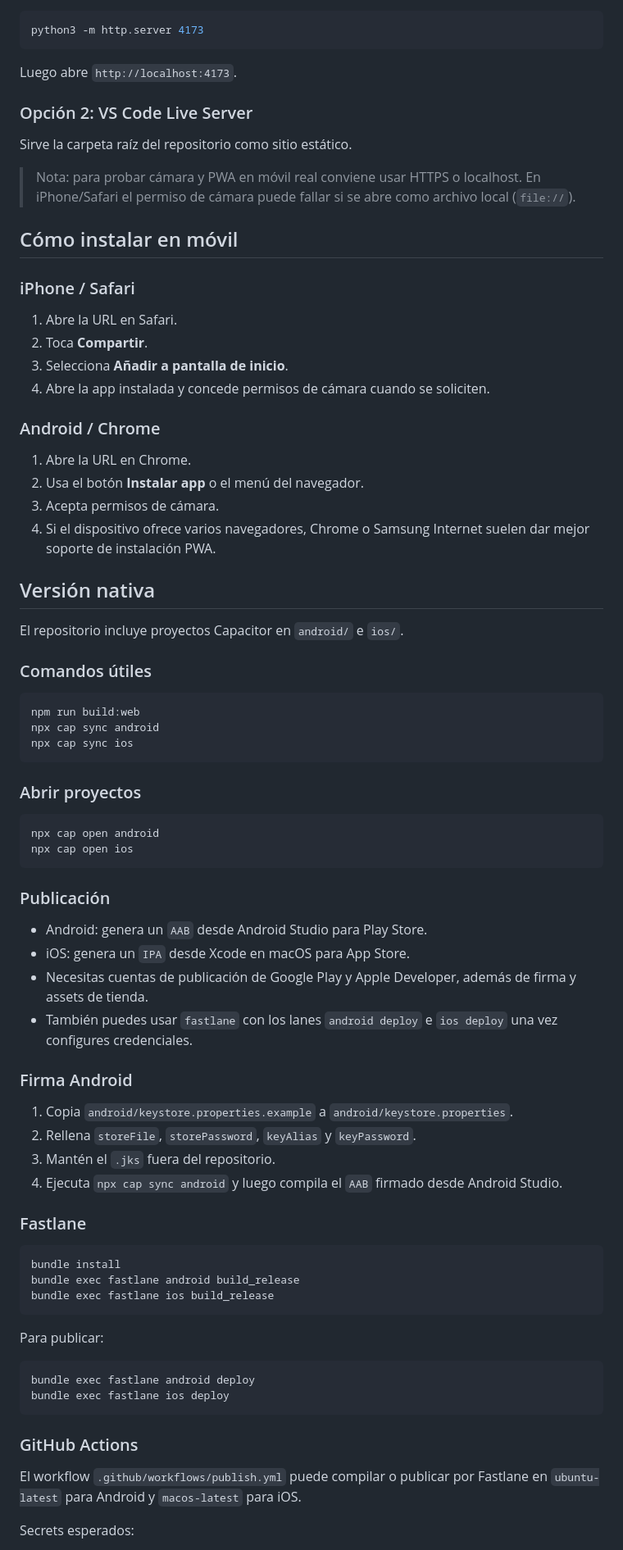
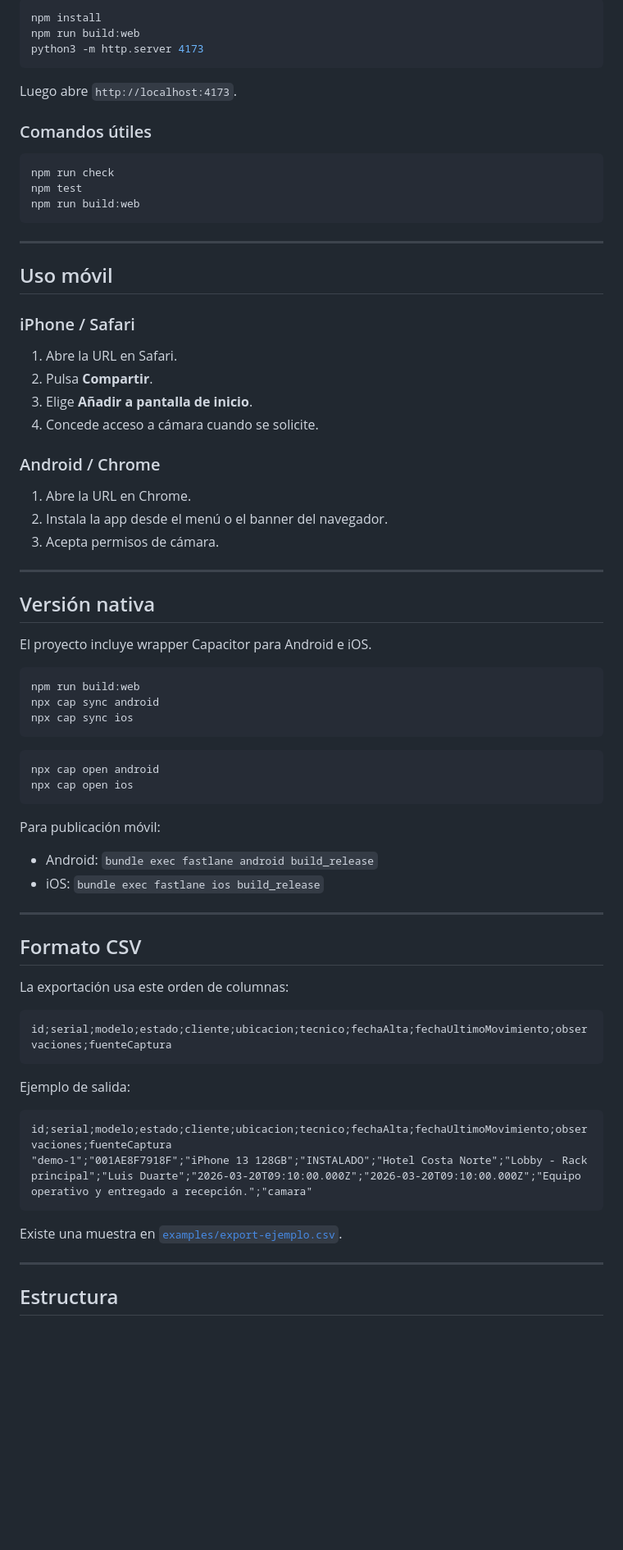
Before and after one commit to iaduartec/scanner-inventario-app, a Markdown page: README.md, the part around one of its changes. Shown at 82% size. Rendered like a GitHub page; blank space fills up the shorter version.

Commit message:
docs: refresh readme

````diff
--- a/README.md
+++ b/README.md
@@ -73,35 +84,42 @@ También incluye wrapper nativo con Capacitor para Android e iOS, pensado para g
 
 ```bash
+npm install
+npm run build:web
 python3 -m http.server 4173
 ```
 
 Luego abre `http://localhost:4173`.
 
-### Opción 2: VS Code Live Server
+### Comandos útiles
 
-Sirve la carpeta raíz del repositorio como sitio estático.
+```bash
+npm run check
+npm test
+npm run build:web
+```
 
-> Nota: para probar cámara y PWA en móvil real conviene usar HTTPS o localhost. En iPhone/Safari el permiso de cámara puede fallar si se abre como archivo local (`file://`).
+---
 
-## Cómo instalar en móvil
+## Uso móvil
 
 ### iPhone / Safari
+
 1. Abre la URL en Safari.
-2. Toca **Compartir**.
-3. Selecciona **Añadir a pantalla de inicio**.
-4. Abre la app instalada y concede permisos de cámara cuando se soliciten.
+2. Pulsa **Compartir**.
+3. Elige **Añadir a pantalla de inicio**.
+4. Concede acceso a cámara cuando se solicite.
 
 ### Android / Chrome
+
 1. Abre la URL en Chrome.
-2. Usa el botón **Instalar app** o el menú del navegador.
+2. Instala la app desde el menú o el banner del navegador.
 3. Acepta permisos de cámara.
-4. Si el dispositivo ofrece varios navegadores, Chrome o Samsung Internet suelen dar mejor soporte de instalación PWA.
+
+---
 
 ## Versión nativa
 
-El repositorio incluye proyectos Capacitor en `android/` e `ios/`.
-
-### Comandos útiles
+El proyecto incluye wrapper Capacitor para Android e iOS.
 
 ```bash
 npm run build:web
@@ -109,45 +127,36 @@ npx cap sync android
 npx cap sync ios
 ```
 
-### Abrir proyectos
-
 ```bash
 npx cap open android
 npx cap open ios
 ```
 
-### Publicación
+Para publicación móvil:
 
-- Android: genera un `AAB` desde Android Studio para Play Store.
-- iOS: genera un `IPA` desde Xcode en macOS para App Store.
-- Necesitas cuentas de publicación de Google Play y Apple Developer, además de firma y assets de tienda.
-- También puedes usar `fastlane` con los lanes `android deploy` e `ios deploy` una vez configures credenciales.
+- Android: `bundle exec fastlane android build_release`
+- iOS: `bundle exec fastlane ios build_release`
 
-### Firma Android
+---
 
-1. Copia `android/keystore.properties.example` a `android/keystore.properties`.
-2. Rellena `storeFile`, `storePassword`, `keyAlias` y `keyPassword`.
-3. Mantén el `.jks` fuera del repositorio.
-4. Ejecuta `npx cap sync android` y luego compila el `AAB` firmado desde Android Studio.
+## Formato CSV
 
-### Fastlane
+La exportación usa este orden de columnas:
 
-```bash
-bundle install
-bundle exec fastlane android build_release
-bundle exec fastlane ios build_release
+```text
+id;serial;modelo;estado;cliente;ubicacion;tecnico;fechaAlta;fechaUltimoMovimiento;observaciones;fuenteCaptura
 ```
 
-Para publicar:
+Ejemplo de salida:
 
-```bash
-bundle exec fastlane android deploy
-bundle exec fastlane ios deploy
+```csv
+﻿id;serial;modelo;estado;cliente;ubicacion;tecnico;fechaAlta;fechaUltimoMovimiento;observaciones;fuenteCaptura
+"demo-1";"001AE8F7918F";"iPhone 13 128GB";"INSTALADO";"Hotel Costa Norte";"Lobby - Rack principal";"Luis Duarte";"2026-03-20T09:10:00.000Z";"2026-03-20T09:10:00.000Z";"Equipo operativo y entregado a recepción.";"camara"
 ```
 
-### GitHub Actions
+Existe una muestra en [`examples/export-ejemplo.csv`](./examples/export-ejemplo.csv).
 
-El workflow `.github/workflows/publish.yml` puede compilar o publicar por Fastlane en `ubuntu-latest` para Android y `macos-latest` para iOS.
+---
 
-Secrets esperados:
+## Estructura
 
````
Also changed, not shown: other parts of README.md (+98 -193 lines).
